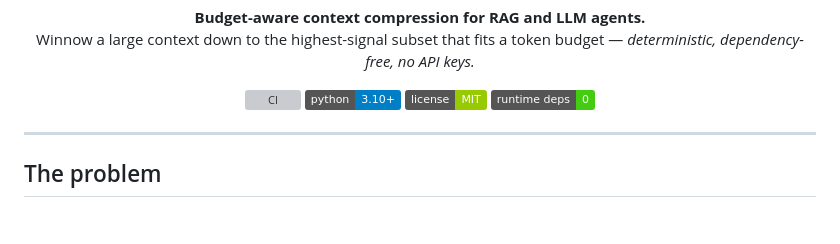
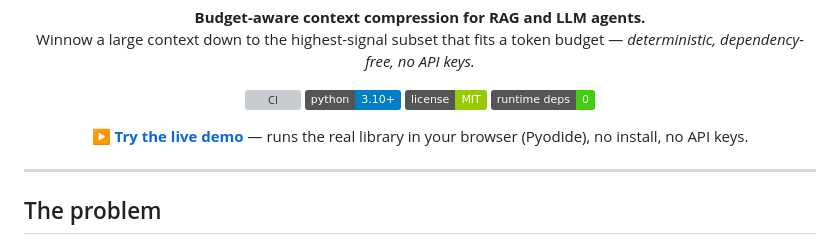
Before and after one commit to Hritikd/winnow, a Markdown page: README.md, the part around the change. Drawn GitHub-style; badges without logos; blank space fills up the shorter version; grey boxes are pictures that could not be loaded.

Commit message:
Link the live demo from the README
Co-Authored-By: Claude Opus 4.8 <noreply@anthropic.com>

```diff
--- a/README.md
+++ b/README.md
@@ -11,6 +11,10 @@
   <img alt="Python 3.10+" src="https://img.shields.io/badge/python-3.10%2B-blue.svg" />
   <img alt="License: MIT" src="https://img.shields.io/badge/license-MIT-green.svg" />
   <img alt="Dependencies: 0" src="https://img.shields.io/badge/runtime%20deps-0-success.svg" />
+</p>
+
+<p align="center">
+  <b><a href="https://hritikd.github.io/winnow/">▶ Try the live demo</a></b> — runs the real library in your browser (Pyodide), no install, no API keys.
 </p>
 
 ---
```
